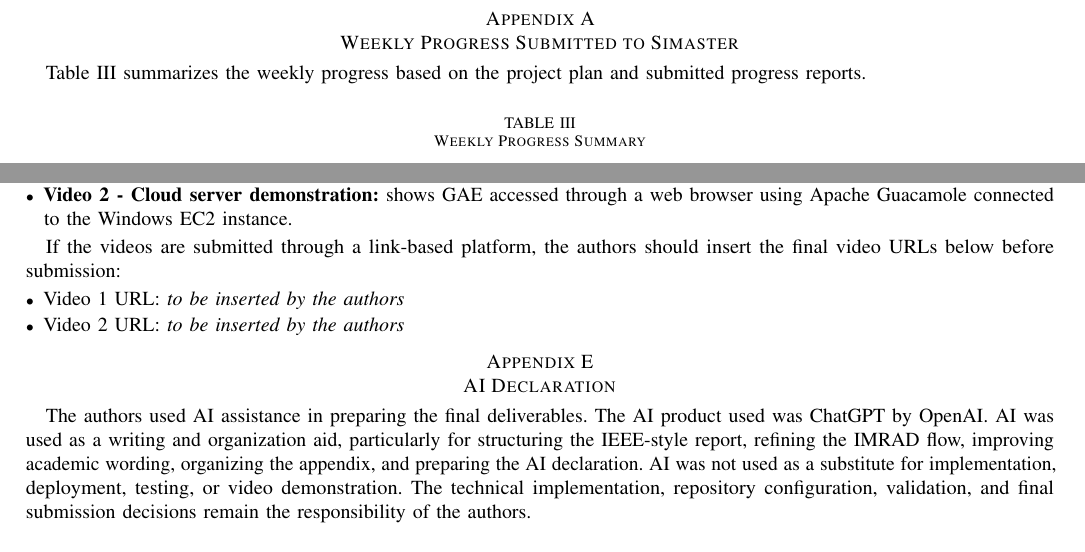
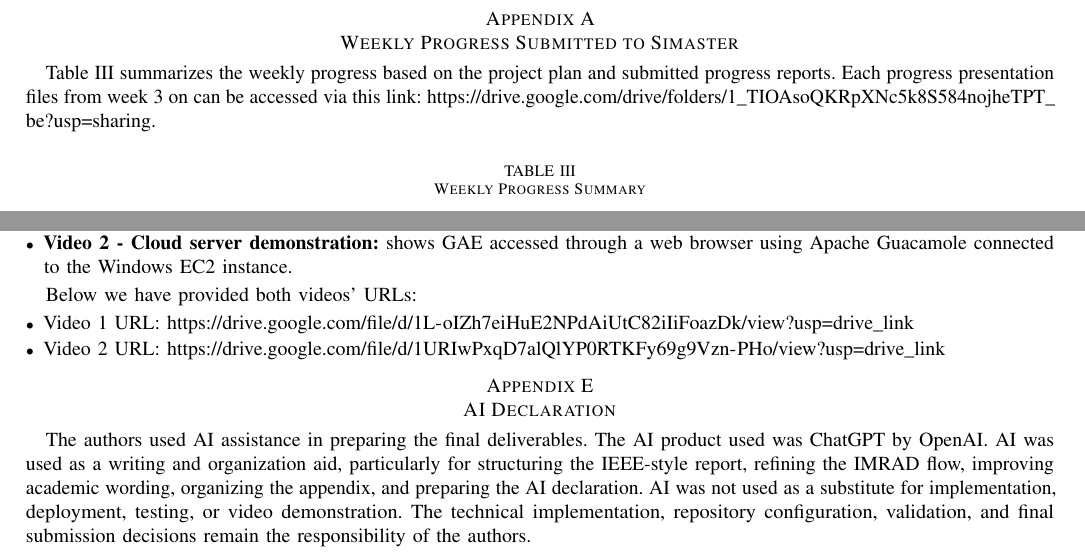
Before and after one commit to jeelichan/gae-rehosting-final-report, a LaTeX paper (gae_rehosting_final_report.tex): two parts of pages 5 and 7 of 7, joined at a grey line, cut so that both start at the same text. Compiled offline with pdfLaTeX; a missing font is replaced by an installed copy or a similar font; a LaTeX package or settings file that is missing is left out.

Commit message:
Updates from Overleaf

```diff
--- a/gae_rehosting_final_report.tex
+++ b/gae_rehosting_final_report.tex
@@ -281,7 +281,7 @@ The result demonstrates that rehosting is a practical approach for making Window
 
 \section{Weekly Progress Submitted to Simaster}
 
-Table \ref{tab:weekly} summarizes the weekly progress based on the project plan and submitted progress reports.
+Table \ref{tab:weekly} summarizes the weekly progress based on the project plan and submitted progress reports. Each progress presentation files from week 3 on can be accessed via this link: \url{https://drive.google.com/drive/folders/1_TIOAsoQKRpXNc5k8S584nojheTPT_be?usp=sharing}.
 
 \begin{table}[!htbp]
 \centering
@@ -394,11 +394,11 @@ Two video demonstrations are included as final attachments:
     \item \textbf{Video 2 - Cloud server demonstration:} shows GAE accessed through a web browser using Apache Guacamole connected to the Windows EC2 instance.
 \end{itemize}
 
-If the videos are submitted through a link-based platform, the authors should insert the final video URLs below before submission:
+Below we have provided both videos' URLs:
 
 \begin{itemize}
-    \item Video 1 URL: \textit{to be inserted by the authors}
-    \item Video 2 URL: \textit{to be inserted by the authors}
+    \item Video 1 URL: \url{https://drive.google.com/file/d/1L-oIZh7eiHuE2NPdAiUtC82iIiFoazDk/view?usp=drive_link}
+    \item Video 2 URL: \url{https://drive.google.com/file/d/1URIwPxqD7alQlYP0RTKFy69g9Vzn-PHo/view?usp=drive_link}
 \end{itemize}
 
 
```
